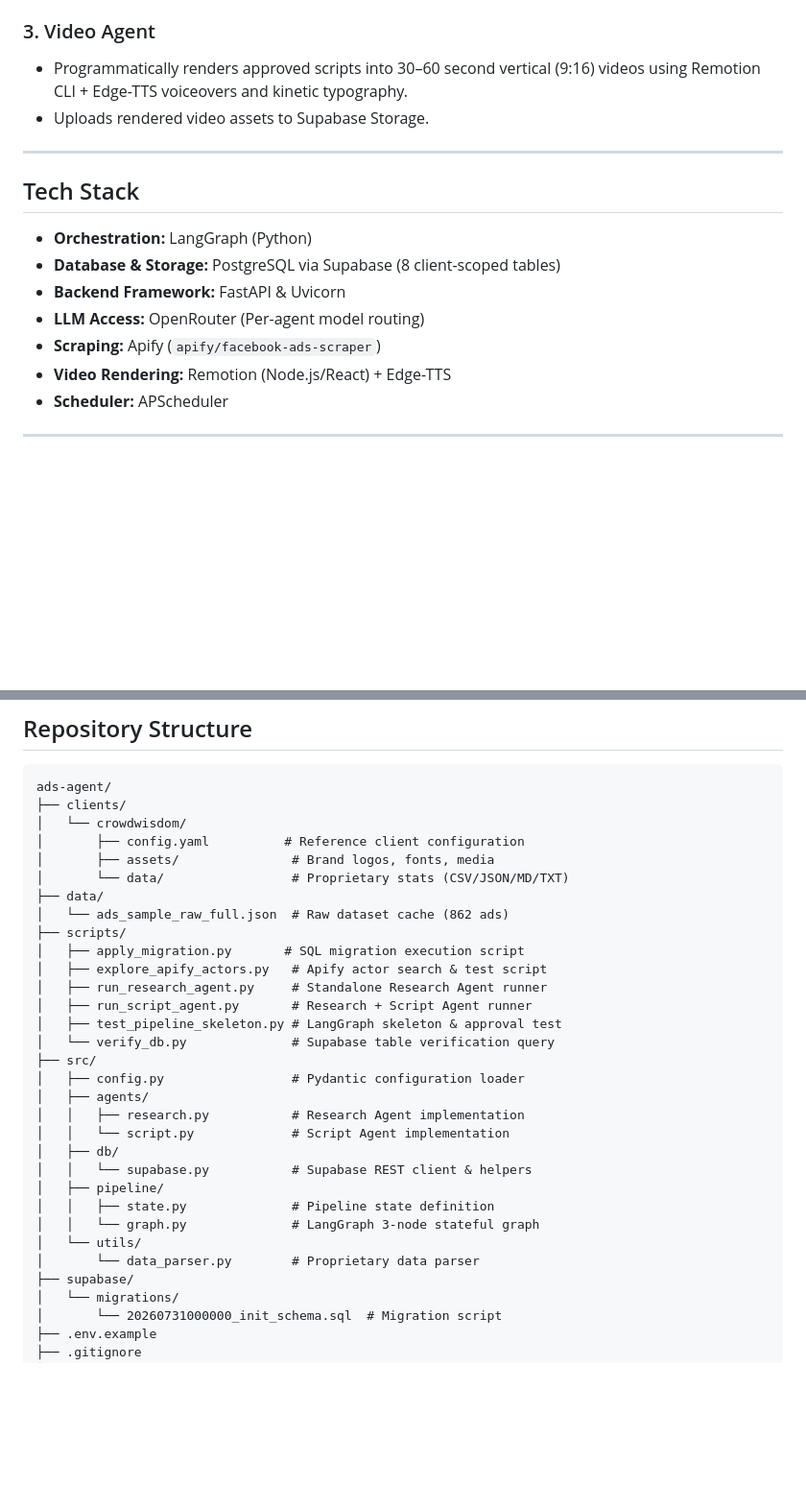
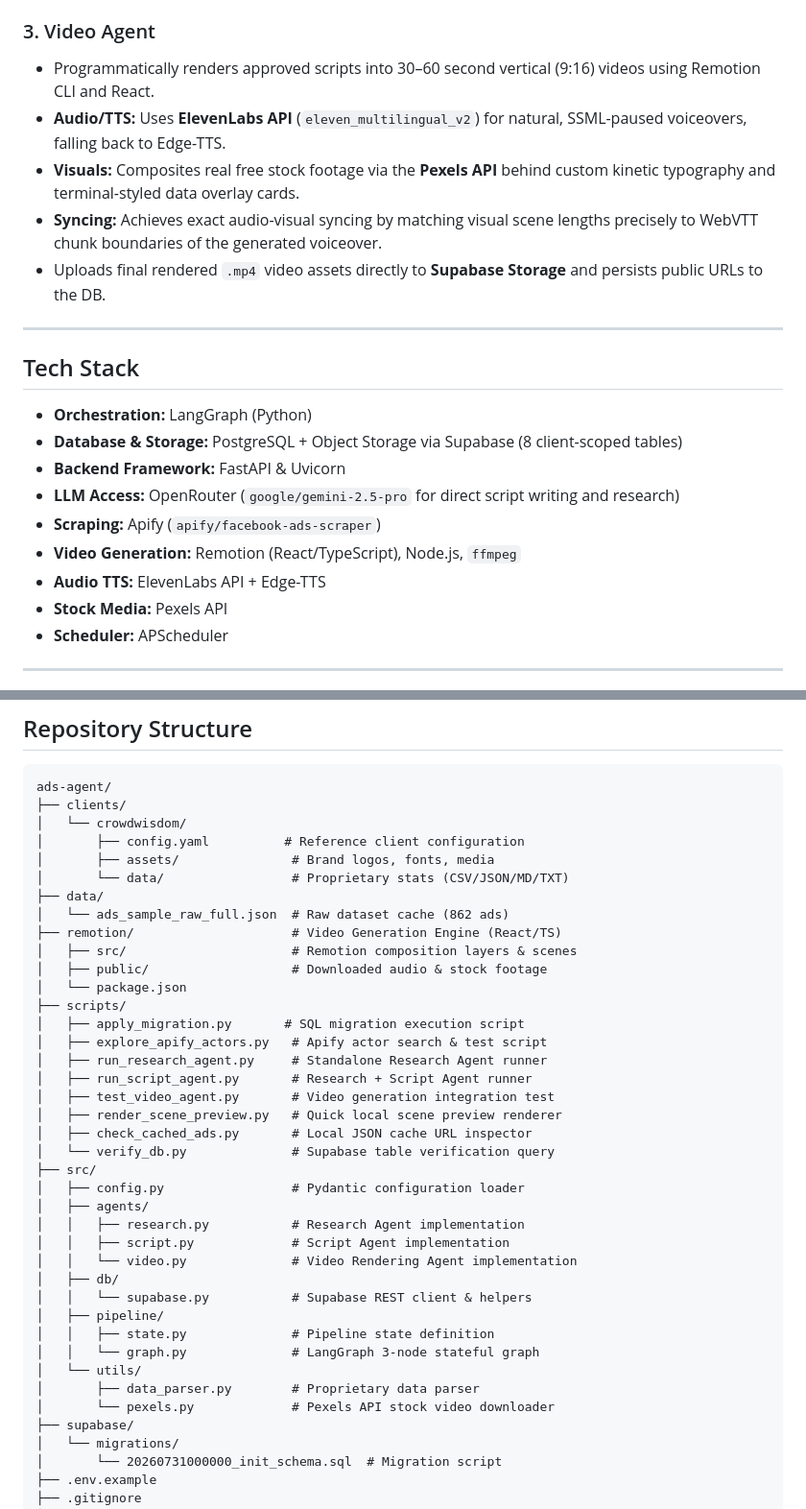
Before and after one commit to ByteWizard750/ads-agent, a Markdown page: README.md, 2 parts joined by grey strips. Shown at 96% size. Rendered like a GitHub page; blank space fills up the shorter version.

Commit message:
Update README with Video Agent features, ElevenLabs TTS, Pexels, and Remotion CLI

```diff
--- a/README.md
+++ b/README.md
@@ -28,19 +28,24 @@ Todo ➔ Researching ➔ Analyzing ➔ Writing Script ➔ Awaiting Approval (Hum
 - Persists generated scripts into Supabase `scripts` table and pauses execution at the `Awaiting Approval` Kanban gate.
 
 ### 3. Video Agent
-- Programmatically renders approved scripts into 30–60 second vertical (9:16) videos using Remotion CLI + Edge-TTS voiceovers and kinetic typography.
-- Uploads rendered video assets to Supabase Storage.
+- Programmatically renders approved scripts into 30–60 second vertical (9:16) videos using Remotion CLI and React.
+- **Audio/TTS:** Uses **ElevenLabs API** (`eleven_multilingual_v2`) for natural, SSML-paused voiceovers, falling back to Edge-TTS.
+- **Visuals:** Composites real free stock footage via the **Pexels API** behind custom kinetic typography and terminal-styled data overlay cards.
+- **Syncing:** Achieves exact audio-visual syncing by matching visual scene lengths precisely to WebVTT chunk boundaries of the generated voiceover.
+- Uploads final rendered `.mp4` video assets directly to **Supabase Storage** and persists public URLs to the DB.
 
 ---
 
 ## Tech Stack
 
 - **Orchestration:** LangGraph (Python)
-- **Database & Storage:** PostgreSQL via Supabase (8 client-scoped tables)
+- **Database & Storage:** PostgreSQL + Object Storage via Supabase (8 client-scoped tables)
 - **Backend Framework:** FastAPI & Uvicorn
-- **LLM Access:** OpenRouter (Per-agent model routing)
+- **LLM Access:** OpenRouter (`google/gemini-2.5-pro` for direct script writing and research)
 - **Scraping:** Apify (`apify/facebook-ads-scraper`)
-- **Video Rendering:** Remotion (Node.js/React) + Edge-TTS
+- **Video Generation:** Remotion (React/TypeScript), Node.js, `ffmpeg`
+- **Audio TTS:** ElevenLabs API + Edge-TTS
+- **Stock Media:** Pexels API
 - **Scheduler:** APScheduler
 
 ---
@@ -70,25 +75,33 @@ ads-agent/
 │       └── data/                 # Proprietary stats (CSV/JSON/MD/TXT)
 ├── data/
 │   └── ads_sample_raw_full.json  # Raw dataset cache (862 ads)
+├── remotion/                     # Video Generation Engine (React/TS)
+│   ├── src/                      # Remotion composition layers & scenes
+│   ├── public/                   # Downloaded audio & stock footage
+│   └── package.json
 ├── scripts/
 │   ├── apply_migration.py       # SQL migration execution script
 │   ├── explore_apify_actors.py   # Apify actor search & test script
 │   ├── run_research_agent.py     # Standalone Research Agent runner
 │   ├── run_script_agent.py       # Research + Script Agent runner
-│   ├── test_pipeline_skeleton.py # LangGraph skeleton & approval test
+│   ├── test_video_agent.py       # Video generation integration test
+│   ├── render_scene_preview.py   # Quick local scene preview renderer
+│   ├── check_cached_ads.py       # Local JSON cache URL inspector
 │   └── verify_db.py              # Supabase table verification query
 ├── src/
 │   ├── config.py                 # Pydantic configuration loader
 │   ├── agents/
 │   │   ├── research.py           # Research Agent implementation
-│   │   └── script.py             # Script Agent implementation
+│   │   ├── script.py             # Script Agent implementation
+│   │   └── video.py              # Video Rendering Agent implementation
 │   ├── db/
 │   │   └── supabase.py           # Supabase REST client & helpers
 │   ├── pipeline/
 │   │   ├── state.py              # Pipeline state definition
 │   │   └── graph.py              # LangGraph 3-node stateful graph
 │   └── utils/
-│       └── data_parser.py        # Proprietary data parser
+│       ├── data_parser.py        # Proprietary data parser
+│       └── pexels.py             # Pexels API stock video downloader
 ├── supabase/
 │   └── migrations/
 │       └── 20260731000000_init_schema.sql  # Migration script
```
